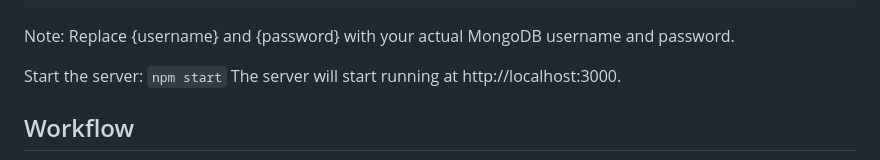
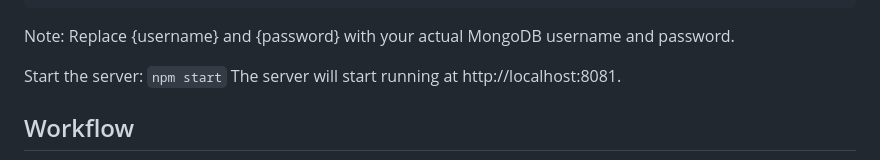
Before and after one commit to markjsapp/clutch-api, a Markdown page: README.md, the part around the change. GitHub-like rendering.

Commit message:
Update README to reflect the port found in app.js

````diff
--- a/README.md
+++ b/README.md
@@ -22,7 +22,7 @@ MONGODB_URI={URI provided by MongoDB for DB access}
 Note: Replace {username} and {password} with your actual MongoDB username and password.
 
 Start the server: ```npm start```
-The server will start running at http://localhost:3000.
+The server will start running at http://localhost:8081.
 
 ## Workflow
 ![workflow](./workflow.png)
````
